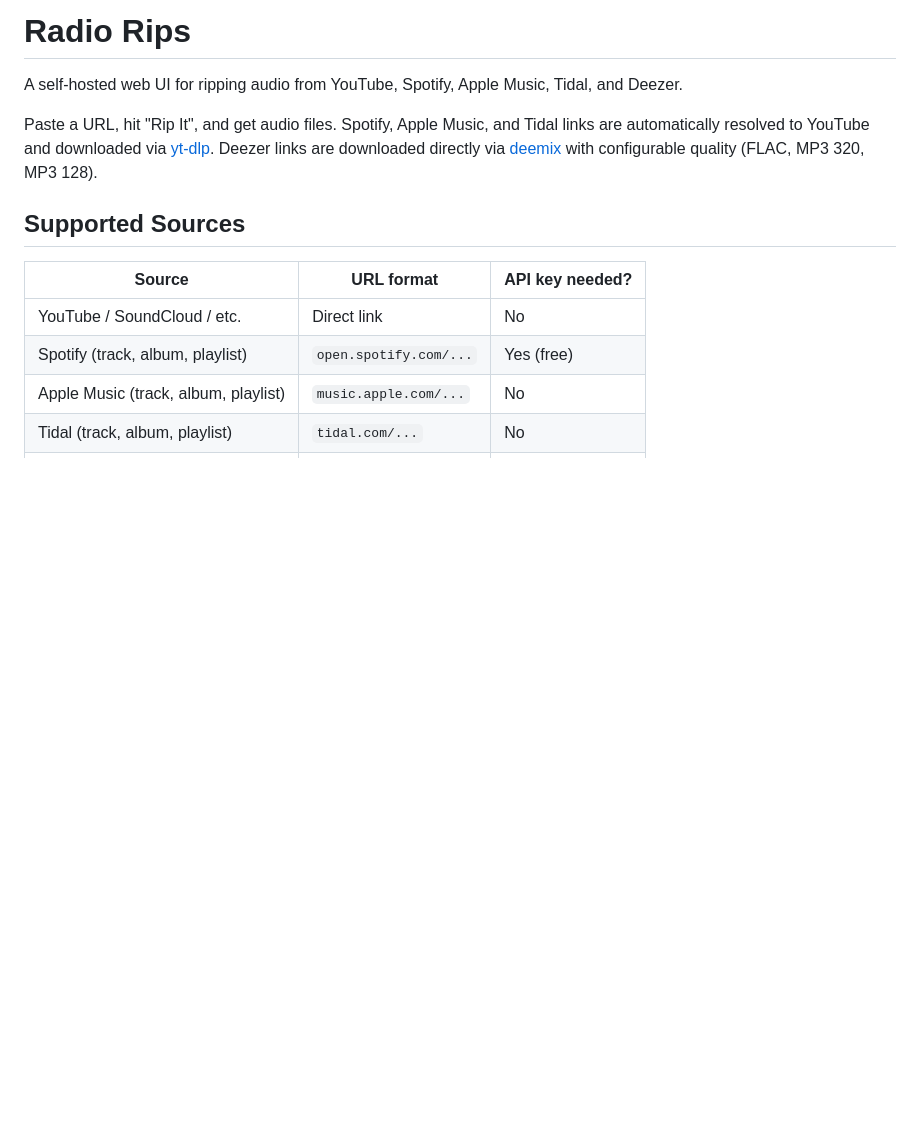
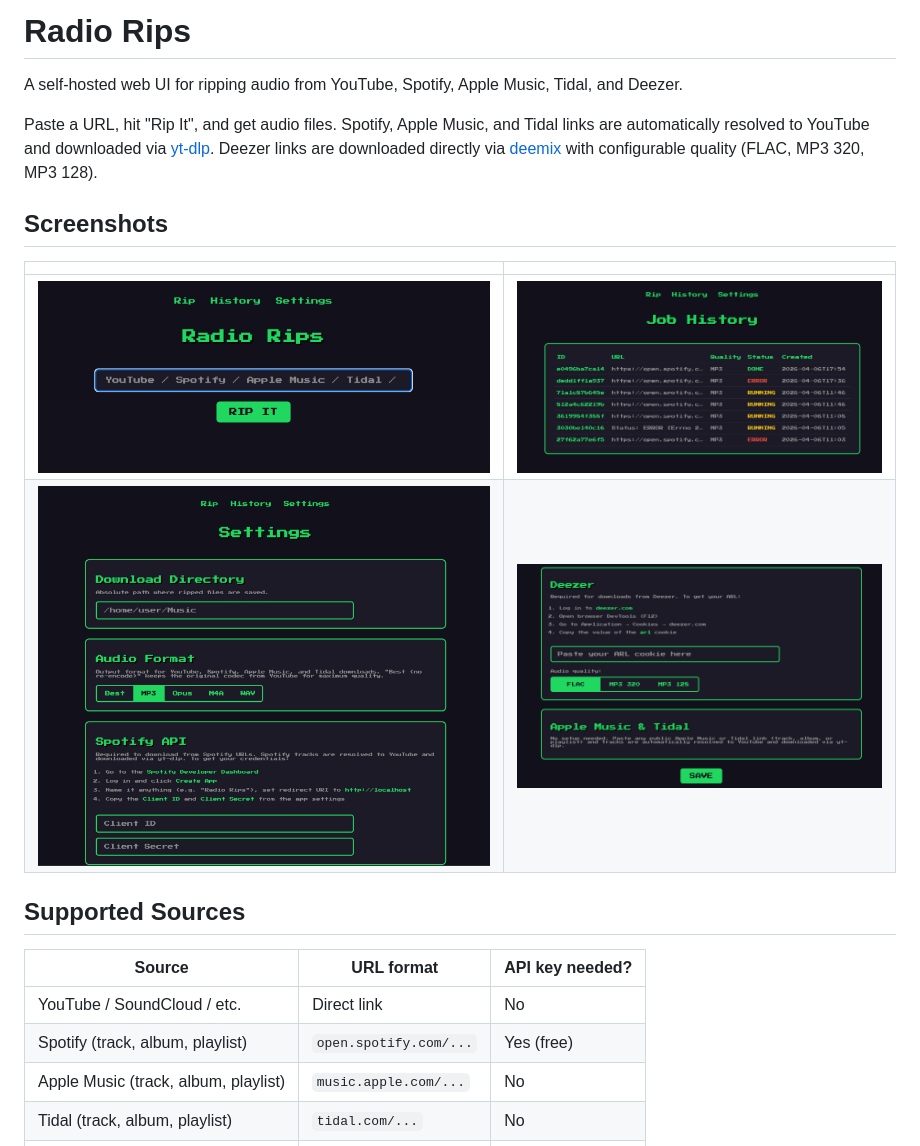
Before and after one commit to jpgamboa/radio-rips, a Markdown page: README.md, the part around the change. Drawn GitHub-style; pictures changed too: screenshots/history.png (added), screenshots/home.png (added), screenshots/settings-bottom.png (added); blank space fills up the shorter version.

Commit message:
Add screenshots to README
Co-Authored-By: Claude Opus 4.6 <noreply@anthropic.com>

```diff
--- a/README.md
+++ b/README.md
@@ -3,6 +3,13 @@
 A self-hosted web UI for ripping audio from YouTube, Spotify, Apple Music, Tidal, and Deezer.
 
 Paste a URL, hit "Rip It", and get audio files. Spotify, Apple Music, and Tidal links are automatically resolved to YouTube and downloaded via [yt-dlp](https://github.com/yt-dlp/yt-dlp). Deezer links are downloaded directly via [deemix](https://www.reddit.com/r/deemix/) with configurable quality (FLAC, MP3 320, MP3 128).
+
+## Screenshots
+
+| | |
+|---|---|
+| ![Home](screenshots/home.png) | ![History](screenshots/history.png) |
+| ![Settings](screenshots/settings-top.png) | ![Settings continued](screenshots/settings-bottom.png) |
 
 ## Supported Sources
 
```
